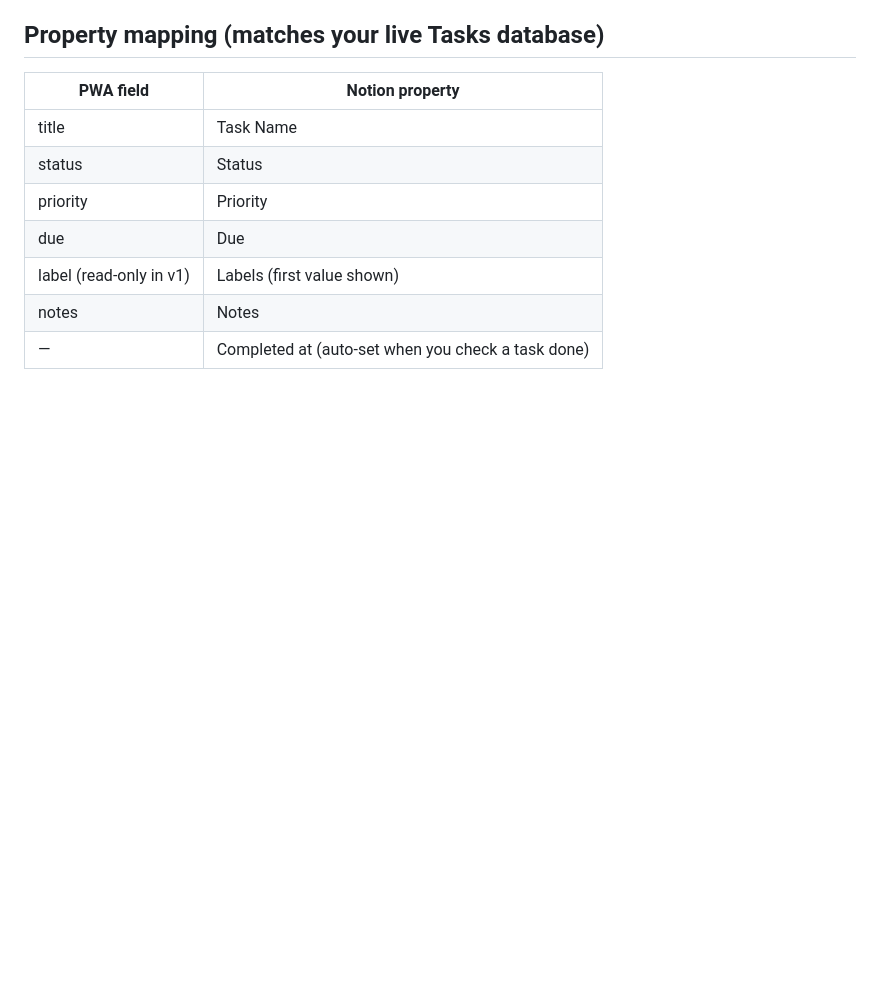
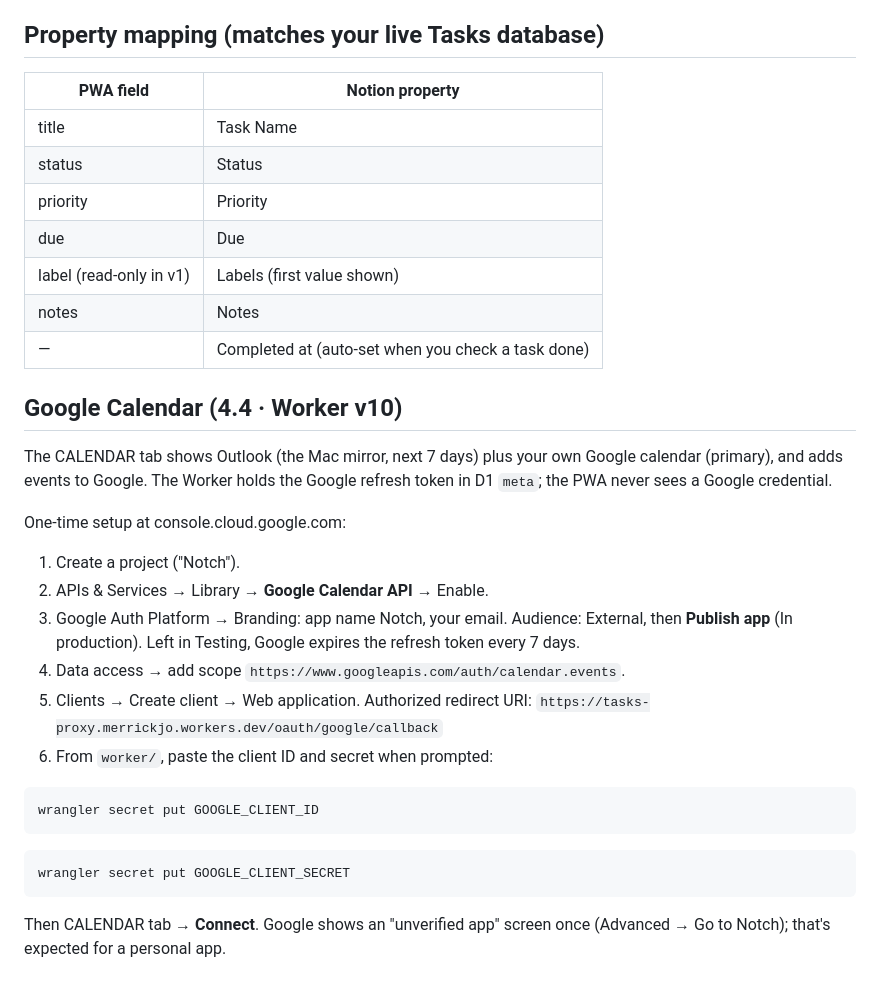
Before and after one commit to merrickjo/tasks-pwa, a Markdown page: README.md, the part around the change. Rendered like a GitHub page; blank space fills up the shorter version.

Commit message:
README: Google Calendar setup (4.4)
Co-Authored-By: Claude Opus 5.5 <noreply@anthropic.com>
Claude-Session: https://claude.ai/code/session_01CWumdhiVboZ7YEsbUNdt9f

````diff
--- a/README.md
+++ b/README.md
@@ -108,3 +108,28 @@ straightforward additions once this is running — say the word.
 | label (read-only in v1) | Labels (first value shown) |
 | notes | Notes |
 | — | Completed at (auto-set when you check a task done) |
+
+## Google Calendar (4.4 · Worker v10)
+
+The CALENDAR tab shows Outlook (the Mac mirror, next 7 days) plus your own
+Google calendar (primary), and adds events to Google. The Worker holds the
+Google refresh token in D1 `meta`; the PWA never sees a Google credential.
+
+One-time setup at console.cloud.google.com:
+1. Create a project ("Notch").
+2. APIs & Services → Library → **Google Calendar API** → Enable.
+3. Google Auth Platform → Branding: app name Notch, your email. Audience:
+   External, then **Publish app** (In production). Left in Testing, Google
+   expires the refresh token every 7 days.
+4. Data access → add scope `https://www.googleapis.com/auth/calendar.events`.
+5. Clients → Create client → Web application. Authorized redirect URI:
+   `https://tasks-proxy.merrickjo.workers.dev/oauth/google/callback`
+6. From `worker/`, paste the client ID and secret when prompted:
+```bash
+wrangler secret put GOOGLE_CLIENT_ID
+```
+```bash
+wrangler secret put GOOGLE_CLIENT_SECRET
+```
+Then CALENDAR tab → **Connect**. Google shows an "unverified app" screen
+once (Advanced → Go to Notch); that's expected for a personal app.
````
